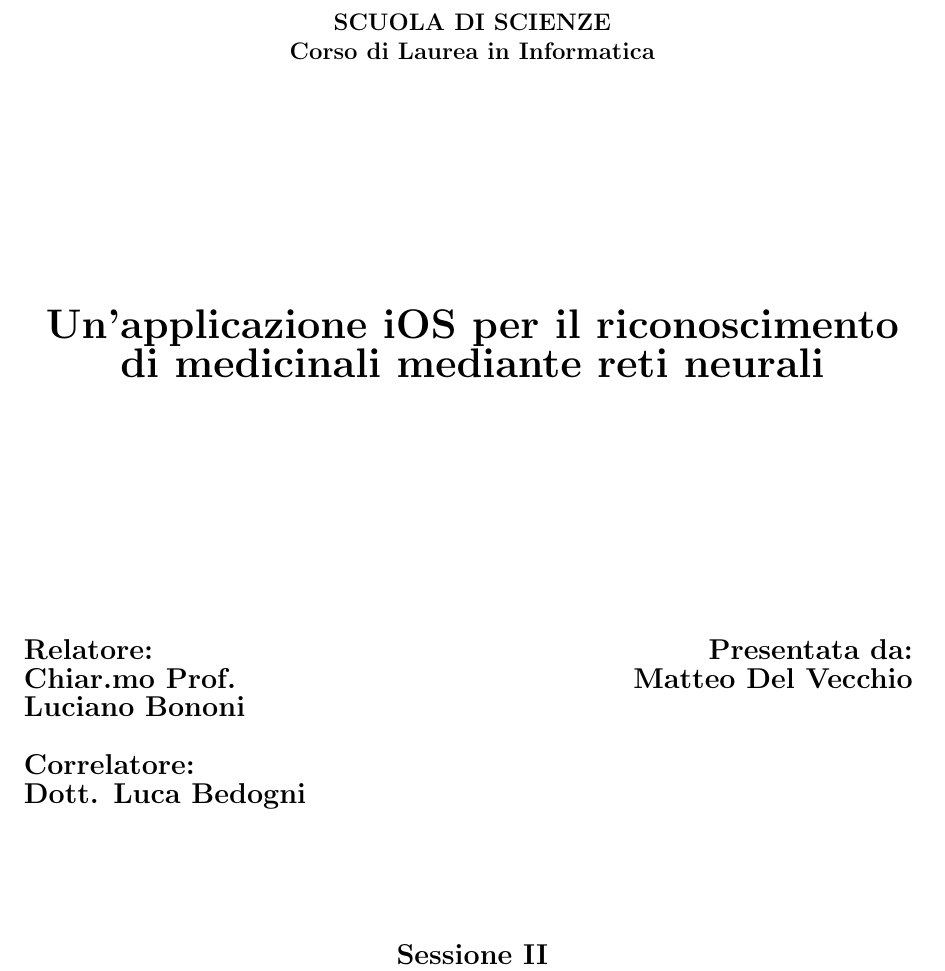
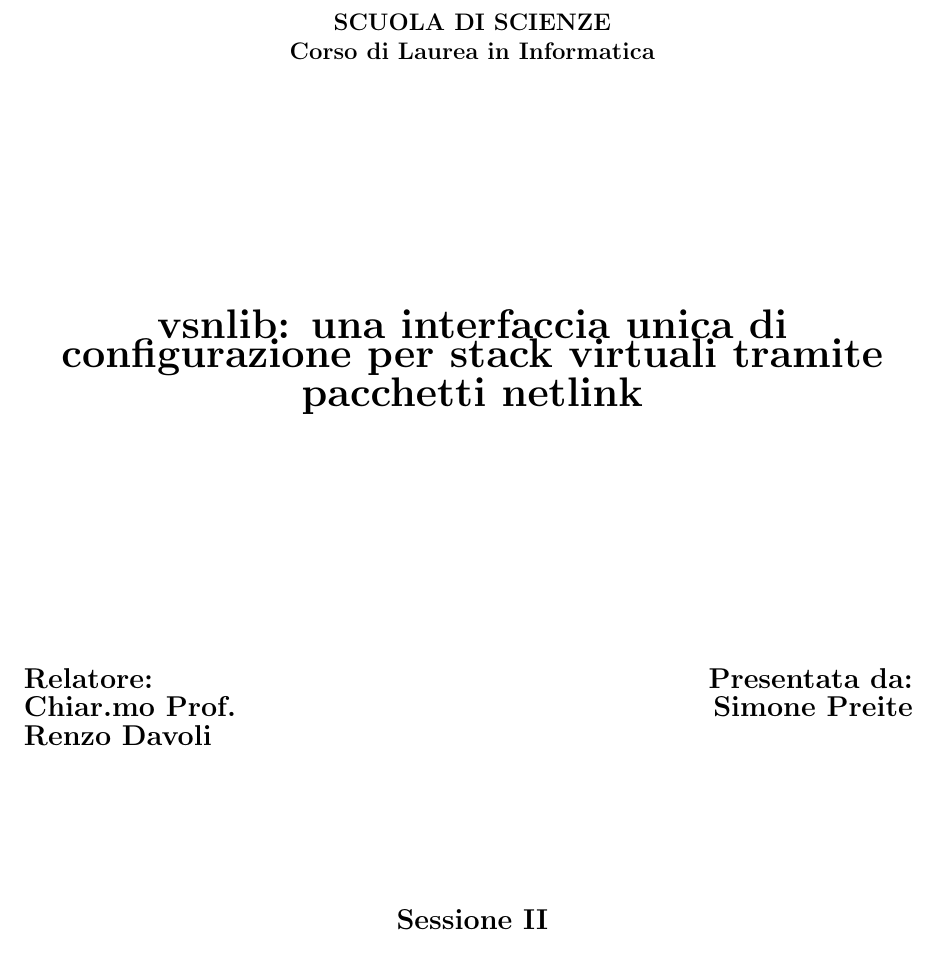
Before and after one commit to simonepreite/tesi_triennale, a LaTeX document (Frontespizio.tex): part of the page, cut so that both start at the same text. Compiled offline with pdfLaTeX.

```diff
--- a/Frontespizio.tex
+++ b/Frontespizio.tex
@@ -13,7 +13,7 @@
 \end{center}
 \vspace{35mm}
 \begin{center}
-{\LARGE{\bf Un'applicazione iOS per il riconoscimento di medicinali mediante reti neurali}}\\
+{\LARGE{\bf vsnlib: una interfaccia unica di configurazione per stack virtuali tramite pacchetti netlink}}\\
 \end{center}
 \vspace{40mm}
 \par
@@ -21,14 +21,12 @@
 \begin{minipage}[t]{0.47\textwidth}
 {\large{\bf Relatore:\\
 Chiar.mo Prof.\\
-Luciano Bononi}}\\\\
-{\large{\bf Correlatore:\\
-Dott. Luca Bedogni}}
+Renzo Davoli}}\\
 \end{minipage}
 \hfill
 \begin{minipage}[t]{0.47\textwidth}\raggedleft
 {\large{\bf Presentata da:\\
-Matteo Del Vecchio}}
+Simone Preite}}
 \end{minipage}
 \vspace{20mm}
 \begin{center}
```
Also changed, not shown: Frontespizio.pdf (added), tesi.pdf (added), 16 other files.
